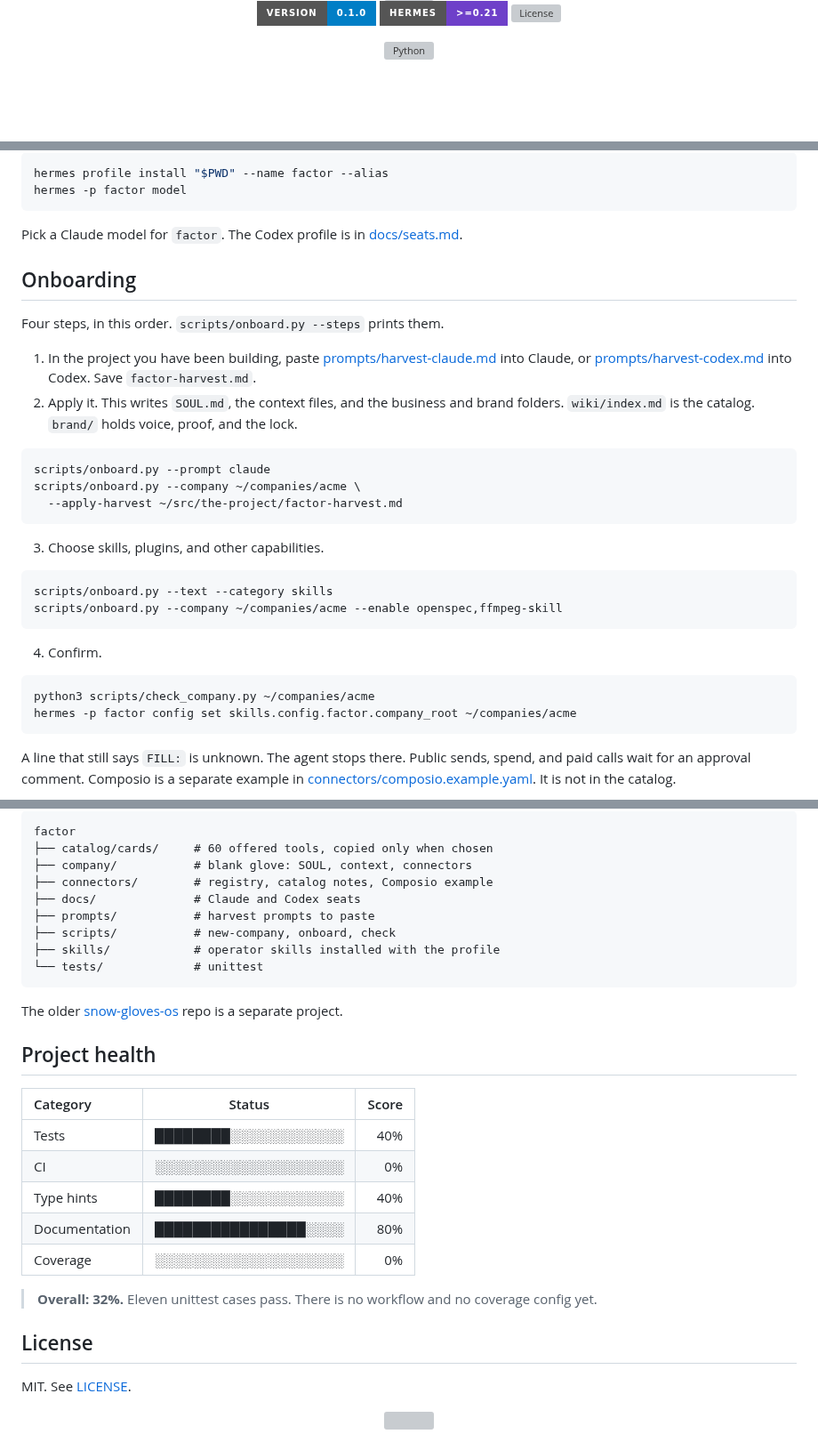
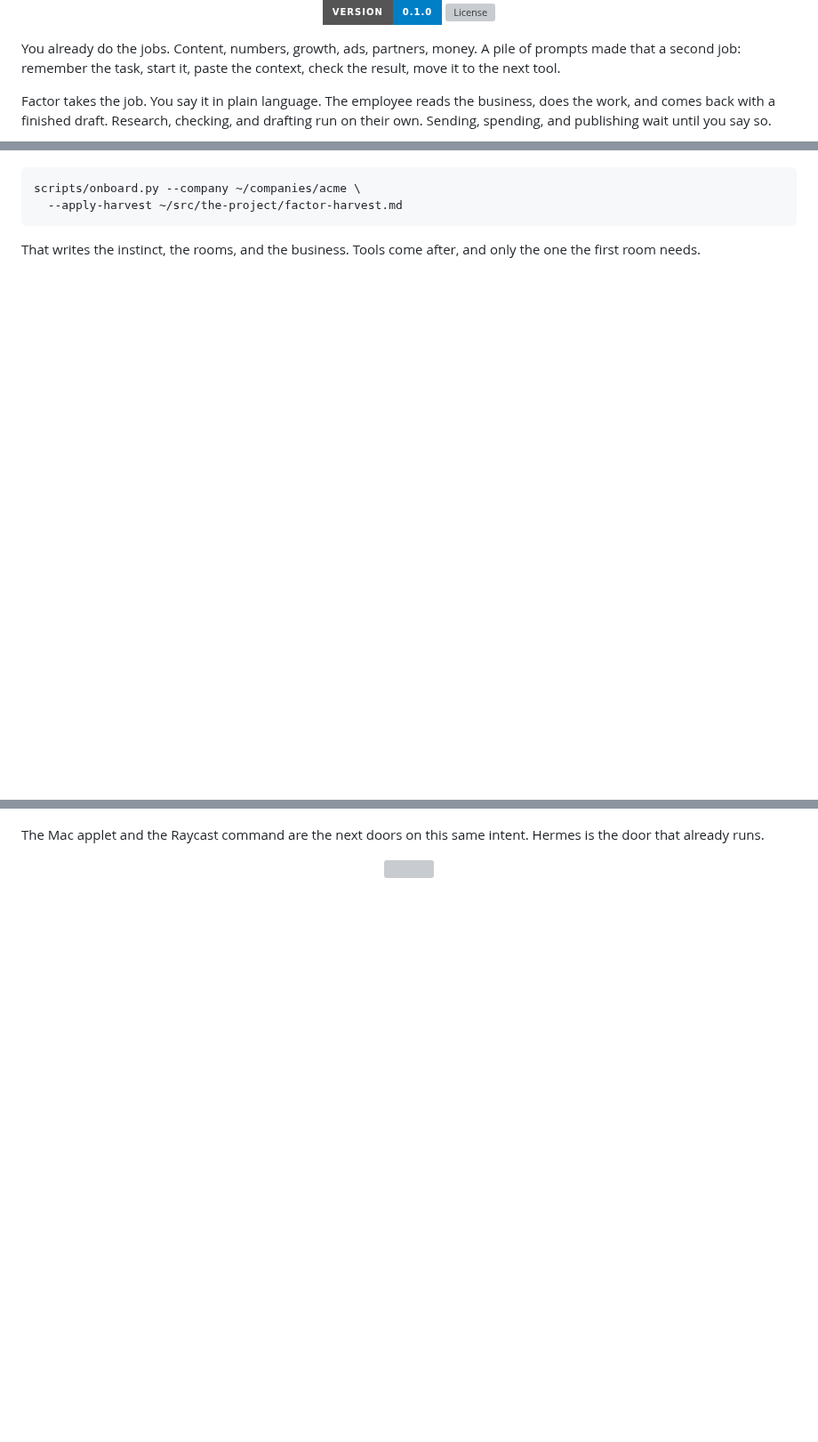
Before and after one commit to Sheshiyer/factor, a Markdown page: README.md, 3 parts joined by grey strips. Shown at 89% size. Rendered like a GitHub page; badges without logos; blank space fills up the shorter version; grey boxes are pictures that could not be loaded.

````diff
--- a/README.md
+++ b/README.md
@@ -8,18 +13,12 @@
 <div align="center">
 
 ![Version](https://img.shields.io/badge/version-0.1.0-blue?style=for-the-badge)
-![Hermes](https://img.shields.io/badge/hermes-%3E%3D0.21-6e40c9?style=for-the-badge)
 ![License](https://img.shields.io/github/license/Sheshiyer/factor?style=for-the-badge)
 
 </div>
 <!-- readme-gen:end:badges -->
 
-<!-- readme-gen:start:tech-stack -->
-<p align="center">
-  <img src="https://skillicons.dev/icons?i=py&theme=dark" alt="Python" />
-</p>
-<!-- readme-gen:end:tech-stack -->
+You already do the jobs. Content, numbers, growth, ads, partners, money. A pile of prompts made that a second job: remember the task, start it, paste the context, check the result, move it to the next tool.
 
-<!-- readme-gen:start:social -->
-<div align="center">
+Factor takes the job. You say it in plain language. The employee reads the business, does the work, and comes back with a finished draft. Research, checking, and drafting run on their own. Sending, spending, and publishing wait until you say so.
 
@@ -77,37 +83,8 @@ Hermes Agent 0.21 or newer:
 
 ```bash
-hermes profile install "$PWD" --name factor --alias
-hermes -p factor model
-```
-
-Pick a Claude model for `factor`. The Codex profile is in [docs/seats.md](docs/seats.md).
-
-## Onboarding
-
-Four steps, in this order. `scripts/onboard.py --steps` prints them.
-
-1. In the project you have been building, paste [prompts/harvest-claude.md](prompts/harvest-claude.md) into Claude, or [prompts/harvest-codex.md](prompts/harvest-codex.md) into Codex. Save `factor-harvest.md`.
-2. Apply it. This writes `SOUL.md`, the context files, and the business and brand folders. `wiki/index.md` is the catalog. `brand/` holds voice, proof, and the lock.
-
-```bash
-scripts/onboard.py --prompt claude
 scripts/onboard.py --company ~/companies/acme \
   --apply-harvest ~/src/the-project/factor-harvest.md
 ```
 
-3. Choose skills, plugins, and other capabilities.
+That writes the instinct, the rooms, and the business. Tools come after, and only the one the first room needs.
 
-```bash
-scripts/onboard.py --text --category skills
-scripts/onboard.py --company ~/companies/acme --enable openspec,ffmpeg-skill
-```
-
-4. Confirm.
-
-```bash
-python3 scripts/check_company.py ~/companies/acme
-hermes -p factor config set skills.config.factor.company_root ~/companies/acme
-```
-
-A line that still says `FILL:` is unknown. The agent stops there. Public sends, spend, and paid calls wait for an approval comment. Composio is a separate example in [connectors/composio.example.yaml](connectors/composio.example.yaml). It is not in the catalog.
-
@@ -128,36 +91,4 @@ graph LR
-<!-- readme-gen:start:tree -->
-```
-factor
-├── catalog/cards/     # 60 offered tools, copied only when chosen
-├── company/           # blank glove: SOUL, context, connectors
-├── connectors/        # registry, catalog notes, Composio example
-├── docs/              # Claude and Codex seats
-├── prompts/           # harvest prompts to paste
-├── scripts/           # new-company, onboard, check
-├── skills/            # operator skills installed with the profile
-└── tests/             # unittest
-```
-<!-- readme-gen:end:tree -->
-
-The older [snow-gloves-os](https://github.com/Sheshiyer/snow-gloves-os) repo is a separate project.
-
-<!-- readme-gen:start:health -->
-## Project health
-
-| Category | Status | Score |
-|:---------|:------:|------:|
-| Tests | ████████░░░░░░░░░░░░ | 40% |
-| CI | ░░░░░░░░░░░░░░░░░░░░ | 0% |
-| Type hints | ████████░░░░░░░░░░░░ | 40% |
-| Documentation | ████████████████░░░░ | 80% |
-| Coverage | ░░░░░░░░░░░░░░░░░░░░ | 0% |
-
-> **Overall: 32%.** Eleven unittest cases pass. There is no workflow and no coverage config yet.
-<!-- readme-gen:end:health -->
-
-## License
-
-MIT. See [LICENSE](LICENSE).
+The Mac applet and the Raycast command are the next doors on this same intent. Hermes is the door that already runs.
 
 <!-- readme-gen:start:footer -->
 <div align="center">
````
Also changed, not shown: other parts of README.md (+44 -46 lines), SOUL.md (+5 -1 lines), company/desks/README.md (added, +18 -0 lines), skills/company-context/SKILL.md (+1 -1 lines), assets/doors.jpg (added), assets/instinct-memory.jpg (added), assets/morning.jpg (added), 2 other files.
